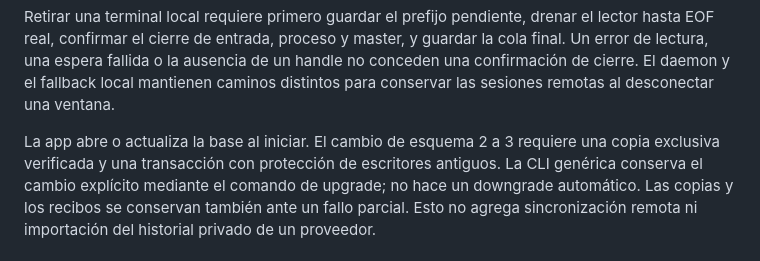
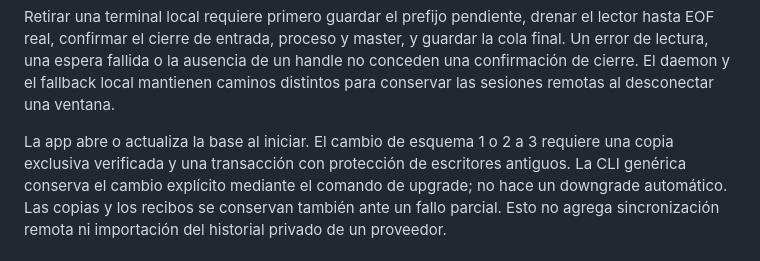
Before and after one commit to MauroProto/terminal-canvas, a Markdown page: docs/architecture/shared-agent-memory.md, the part around the change. Rendered like a GitHub page.

Commit message:
docs(memory): document verified upgrades from both legacy schemas

```diff
--- a/docs/architecture/shared-agent-memory.md
+++ b/docs/architecture/shared-agent-memory.md
@@ -40,7 +40,7 @@ la ausencia de un handle no conceden una confirmación de cierre. El daemon
 y el fallback local mantienen caminos distintos para conservar las sesiones
 remotas al desconectar una ventana.
 
-La app abre o actualiza la base al iniciar. El cambio de esquema 2 a 3 requiere
+La app abre o actualiza la base al iniciar. El cambio de esquema 1 o 2 a 3 requiere
 una copia exclusiva verificada y una transacción con protección de escritores
 antiguos. La CLI genérica conserva el cambio explícito mediante el comando
 de upgrade; no hace un downgrade automático. Las copias y los recibos se
```
